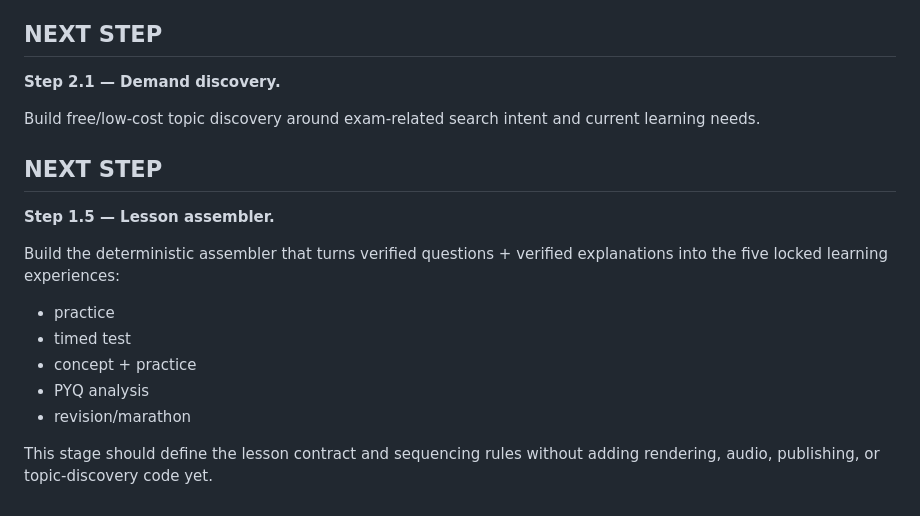
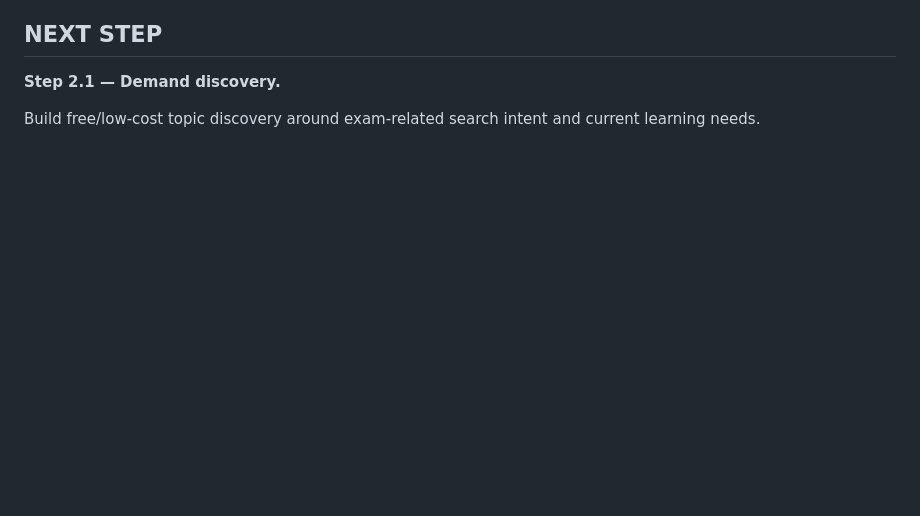
Before and after one commit to AakarshBot/education_factory, a Markdown page: PROJECT_CONTEXT.md, the part around the change. GitHub-like rendering; blank space fills up the shorter version.

Commit message:
Clean lesson assembler continuation state

```diff
--- a/PROJECT_CONTEXT.md
+++ b/PROJECT_CONTEXT.md
@@ -662,15 +662,3 @@ Architecture note:
 **Step 2.1 — Demand discovery.**
 
 Build free/low-cost topic discovery around exam-related search intent and current learning needs.
-## NEXT STEP
-
-**Step 1.5 — Lesson assembler.**
-
-Build the deterministic assembler that turns verified questions + verified explanations into the five locked learning experiences:
-- practice
-- timed test
-- concept + practice
-- PYQ analysis
-- revision/marathon
-
-This stage should define the lesson contract and sequencing rules without adding rendering, audio, publishing, or topic-discovery code yet.
```
